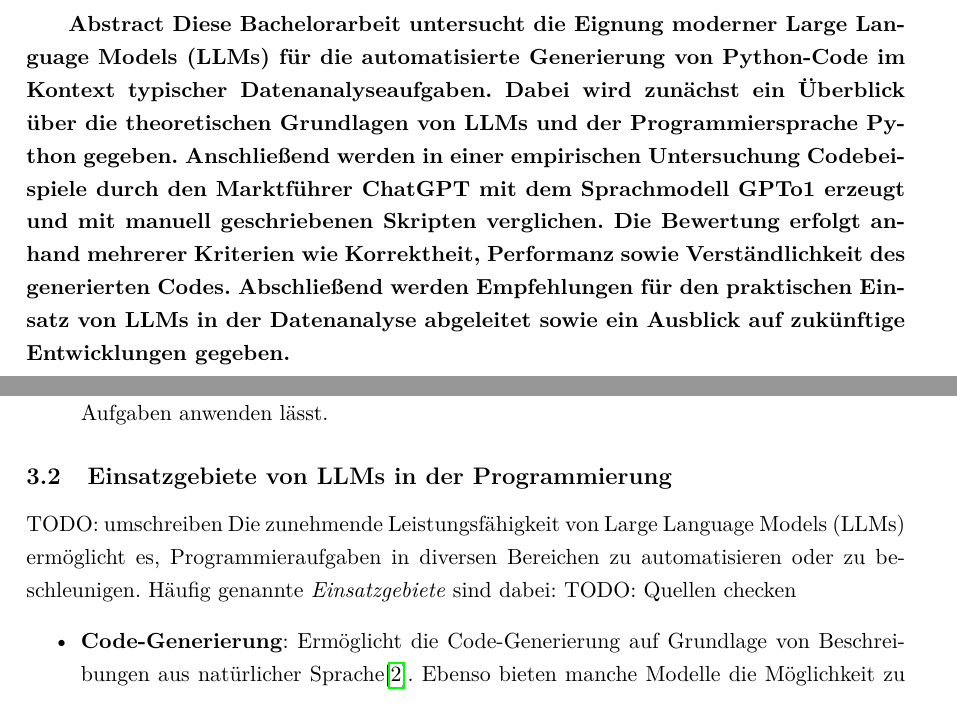
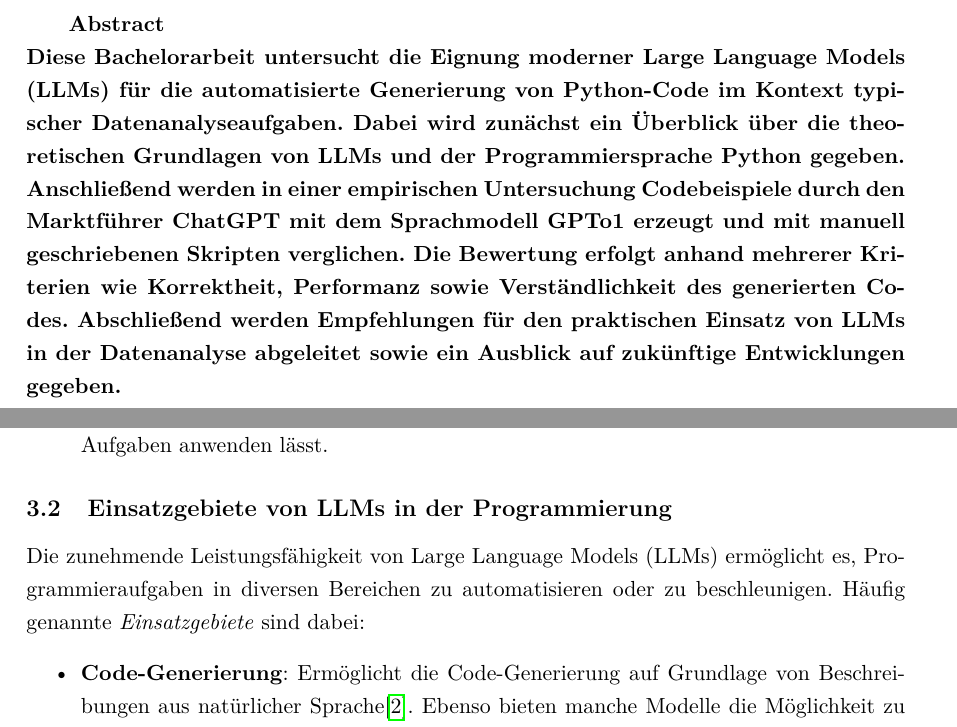
Before and after one commit to kruegerm97/bachelorarbeit, a LaTeX document (latex/main.tex): two parts of pages 2 and 10 of 15, joined at a grey line, cut so that both start at the same text. The pictures show the PDF file latex/main.pdf that the author committed with the source.

Commit message:
minor fixes

```diff
--- a/latex/main.tex
+++ b/latex/main.tex
@@ -61,7 +61,7 @@
 \end{titlepage}
 
 \textbf{
-    Abstract
+    Abstract\\
     Diese Bachelorarbeit untersucht die Eignung moderner Large Language Models (LLMs) für die automatisierte Generierung von Python-Code im Kontext typischer Datenanalyseaufgaben. Dabei wird zunächst ein Überblick über die theoretischen Grundlagen von LLMs und der Programmiersprache Python gegeben. Anschließend werden in einer empirischen Untersuchung Codebeispiele durch den Marktführer ChatGPT mit dem Sprachmodell GPTo1 erzeugt und mit manuell geschriebenen Skripten verglichen. Die Bewertung erfolgt anhand mehrerer Kriterien wie Korrektheit, Performanz sowie Verständlichkeit des generierten Codes. Abschließend werden Empfehlungen für den praktischen Einsatz von LLMs in der Datenanalyse abgeleitet sowie ein Ausblick auf zukünftige Entwicklungen gegeben.
 }
 \newpage
@@ -74,6 +74,7 @@
 % Einleitung
 
 \section{Einleitung}
+\label{sec:einleitung}
 \subsection{Problemstellung und Forschungsfragen}
 \label{sec:forschungsfragen}
 Die schnelle Entwicklung von Large Language Models (LLMs), wie zum Beispiel ChatGPT, hat in den letzten Jahren sowohl im privaten als auch im beruflichen Bereich viel Aufmerksamkeit erregt. Ursprünglich wurden LLMs hauptsächlich zur Lösung alltäglicher Probleme und der Verarbeitung und Erzeugung menschlicher Sprache eingesetzt, doch zunehmend zeigt sich, dass sie auch Programmiercode in verschiedenen Sprachen erstellen können. Besonders in der Programmiersprache Python – einer weit verbreiteten Sprache für Datenanalyse und Machine Learning – sind die Fortschritte in der automatisierten Code-Generierung durch LLMs bereits bemerkenswert\cite{NEURIPS2023_43e9d647,chen2021evaluatinglargelanguagemodels}.
@@ -103,12 +104,12 @@ Die Fähigkeit, Programmiercode mit Hilfe von LLMs zu erstellen, könnte die Ent
 Das Ziel dieser Arbeit ist es, herauszufinden, wie gut moderne LLMs (Large Language Models) für die automatische Code-Generierung in der Datenanalyse mit Python geeignet sind. Dafür wird in einem Experiment Code von einem LLM generiert und mit manuell geschriebenem Code verglichen. Der Vergleich basiert auf Kriterien wie Korrektheit, Performance und Wartbarkeit. Auf Basis der Ergebnisse werden Empfehlungen für den Einsatz von LLMs in der Praxis gegeben und deren Grenzen diskutiert. Zum Schluss wird ein Ausblick darauf gegeben, wie sich diese Technologie in Zukunft weiterentwickeln könnte und welche Auswirkungen das auf Aufgaben in der Datenanalyse haben könnte\cite{chen2021evaluatinglargelanguagemodels,evalplus}.
 
 \subsection{Aufbau der Arbeit}
-Nach dieser Einleitung (Kapitel~1) folgt in Kapitel~2 eine Darstellung der \textbf{Grundlagen}, dazu gehört eine Einführung in Large Language Models, die Programmiersprache Python und die automatisierte Code-Generierung. Kapitel~3 gibt einen Überblick über den aktuellen Stand der Forschung, in dem verschiedene LLM-Modelle, Publikationen und Evaluationstechniken vorgestellt werden. Darauf aufbauend wird in Kapitel~4 die \textbf{Methodik} der Arbeit erläutert. Kapitel~5 enthält dann die \textbf{Auswertung} der gewonnenen Daten sowie den Vergleich von durch ein LLM generierten und manuell geschriebenen Code. Kapitel~6 fasst die Ergebnisse zusammen, beantwortet die Forschungsfragen und gibt einen \textbf{Ausblick} auf weitere Entwicklungen. Schließlich enthält Kapitel~7 den \textbf{Anhang}, einschließlich Literaturverzeichnis und relevanter Dokumentationen.
+Nach dieser Einleitung (Kapitel \ref{sec:einleitung}) folgt in Kapitel \ref{sec:grundlagen} eine Darstellung der \textbf{Grundlagen}, dazu gehört eine Einführung in Large Language Models, die Programmiersprache Python und die automatisierte Code-Generierung. Kapitel \ref{sec:llms_programmierung} gibt einen Überblick über den aktuellen Stand der Forschung, in dem verschiedene LLM-Modelle, Publikationen und Evaluationstechniken vorgestellt werden. Darauf aufbauend wird in Kapitel \ref{sec:methodik} die \textbf{Methodik} der Arbeit erläutert. Kapitel \ref{sec:auswertung} enthält dann die \textbf{Auswertung} der gewonnenen Daten sowie den Vergleich von durch ein LLM generierten und manuell geschriebenen Code. Kapitel \ref{sec:fazit} fasst die Ergebnisse zusammen, beantwortet die Forschungsfragen und gibt einen \textbf{Ausblick} auf weitere Entwicklungen. Schließlich enthält Kapitel \ref{sec:anhang} den \textbf{Anhang}, einschließlich Literaturverzeichnis und relevanter Dokumentationen.
 
 % Theorieteil
 
 \section{Grundlagen}
-
+\label{sec:grundlagen}
 Im folgenden Kapitel werden die theoretischen und technischen Grundlagen vorgestellt, die für das Verständnis dieser Arbeit notwendig sind. Abschnitt~\ref{sec:LLMs} beschäftigt sich mit den Large Language Models, ihrer Funktionsweise und ihrer Bedeutung in der Code-Generierung. Danach wird in Abschnitt~\ref{sec:Python} das Potenzial der Programmiersprache Python für die Datenanalyse erläutert, bevor Abschnitt~\ref{sec:AutoCode} das Konzept der automatisierten Code-Generierung behandelt.
 
 \subsection{Einführung Large Language Models}
@@ -162,6 +163,7 @@ Trotz beeindruckender Fortschritte stößt die automatisierte Code-Generierung n
 Wir präsent diese Herausforderungen in datenanalytischen Aufgaben sind, soll in den folgenden Kapiteln untersucht werden. Vor allem durch den Vergleich von generiertem und manuell geschriebenem Code lassen sich die Stärken und Schwächen von LLMs in der Datenanalyse besser einschätzen.
 
 \section{LLMs in der Programmierung – aktueller Stand}
+\label{sec:llms_programmierung}
 Die Entwicklung von Large Language Models (LLMs) hat in den letzten Jahren nicht nur die Art und Weise, wie natürliche Sprache verarbeitet und generiert wird, verändert, sondern auch große Fortschritte in der automatisierten Code-Erstellung ermöglicht. Durch die Kombination aus leistungsstarken Modellarchitekturen wie Transformers, großen Mengen an Trainingsdaten und moderner Hardware haben LLMs heute eine große Präsemz in vielen Bereichen der Softwareentwicklung und Datenanalyse.
 In diesem Kapitel werden die aktuellen Entwicklungen und verfügbaren Modelle vorgestellt. Außerdem wird ein Überblick über ihre Einsatzmöglichkeiten in der Softwareentwicklung und Datenanalyse gegeben. Zum Schluss werden wichtige Studien und Arbeiten zur Code-Generierung betrachtet, darunter etwa die von Chen et al. (2021) vorgestellte Arbeit zu Codex, einem Modell, das speziell für die automatisierte Programmierung entwickelt wurde\cite{chen2021evaluatinglargelanguagemodels} und die von Liu et al. (2023) veröffentlichte Arbeit zur Evaluation von generiertem Code mithilfe von \emph{EvalPlus}\cite{NEURIPS2023_43e9d647}.
 
@@ -189,9 +191,7 @@ Ein Vergleich der LLMs lässt sich anhand verschiedener Kriterien vornehmen:
 
 \subsection{Einsatzgebiete von LLMs in der Programmierung}
 \label{sec:einsatzgebiete}
-TODO: umschreiben
 Die zunehmende Leistungsfähigkeit von Large Language Models (LLMs) ermöglicht es, Programmieraufgaben in diversen Bereichen zu automatisieren oder zu beschleunigen. Häufig genannte \emph{Einsatzgebiete} sind dabei:
-TODO: Quellen checken
 \begin{itemize}
     \item \textbf{Code-Generierung}:
     Ermöglicht die Code-Generierung auf Grundlage von Beschreibungen aus natürlicher Sprache\cite{chen2021evaluatinglargelanguagemodels}. Ebenso bieten manche Modelle die Möglichkeit zu fertigen Funktionen Tests zu generieren, um dessen Funktionalität zu überprüfen.
```
Also changed, not shown: latex/main.pdf, latex/main.tex (6 more changed lines).
